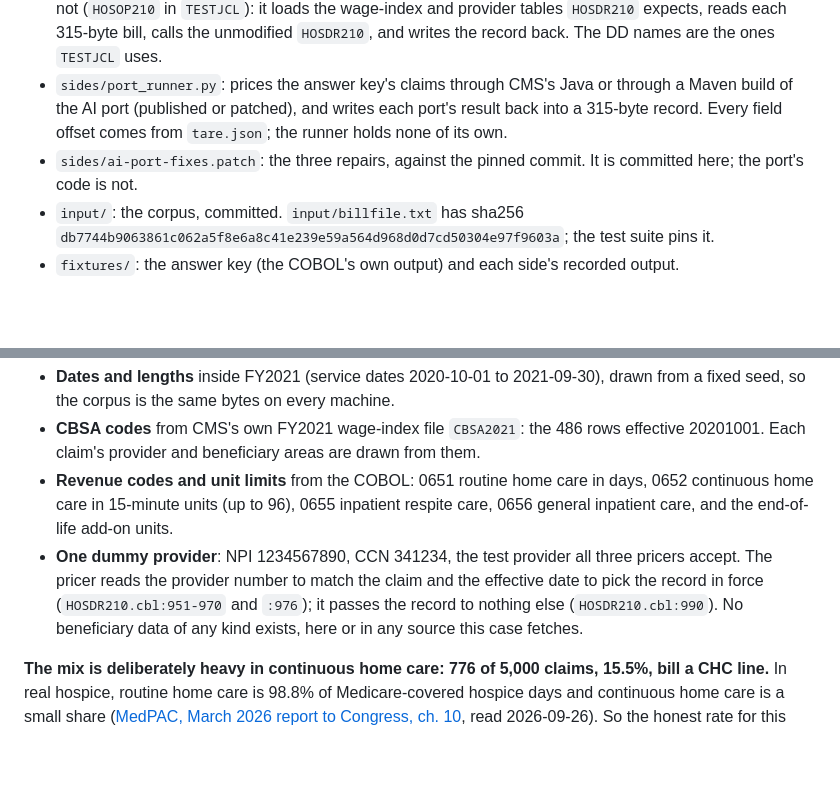
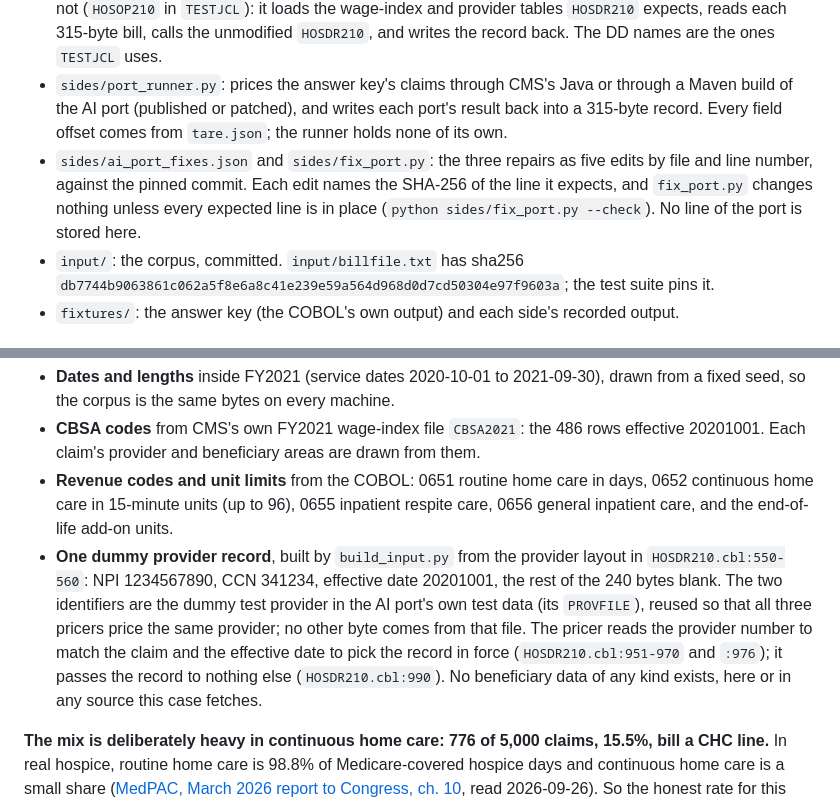
Before and after one commit to Yazan-O/tare, a Markdown page: cases/medicare_hospice/README.md, 2 parts joined by grey strips. Drawn GitHub-style; blank space fills up the shorter version.

```diff
--- a/cases/medicare_hospice/README.md
+++ b/cases/medicare_hospice/README.md
@@ -56,7 +56,7 @@ Requirements: GnuCOBOL 3.2 (in Git Bash, `source /c/Tools/cobenv.sh` first), a J
 - `build_input.py`: builds `input/` from the fetched tables: 5,000 claims (seed 20260926), the 7,478-row wage-index file and one dummy provider record.
 - `harness/HOSRUN.cbl`: our code, headed `HARNESS:`. It stands in for the wrapper JCL CMS ships but does not (`HOSOP210` in `TESTJCL`): it loads the wage-index and provider tables `HOSDR210` expects, reads each 315-byte bill, calls the unmodified `HOSDR210`, and writes the record back. The DD names are the ones `TESTJCL` uses.
 - `sides/port_runner.py`: prices the answer key's claims through CMS's Java or through a Maven build of the AI port (published or patched), and writes each port's result back into a 315-byte record. Every field offset comes from `tare.json`; the runner holds none of its own.
-- `sides/ai-port-fixes.patch`: the three repairs, against the pinned commit. It is committed here; the port's code is not.
+- `sides/ai_port_fixes.json` and `sides/fix_port.py`: the three repairs as five edits by file and line number, against the pinned commit. Each edit names the SHA-256 of the line it expects, and `fix_port.py` changes nothing unless every expected line is in place (`python sides/fix_port.py --check`). No line of the port is stored here.
 - `input/`: the corpus, committed. `input/billfile.txt` has sha256 `db7744b9063861c062a5f8e6a8c41e239e59a564d968d0d7cd50304e97f9603a`; the test suite pins it.
 - `fixtures/`: the answer key (the COBOL's own output) and each side's recorded output.
 
@@ -67,7 +67,7 @@ Requirements: GnuCOBOL 3.2 (in Git Bash, `source /c/Tools/cobenv.sh` first), a J
 - **Dates and lengths** inside FY2021 (service dates 2020-10-01 to 2021-09-30), drawn from a fixed seed, so the corpus is the same bytes on every machine.
 - **CBSA codes** from CMS's own FY2021 wage-index file `CBSA2021`: the 486 rows effective 20201001. Each claim's provider and beneficiary areas are drawn from them.
 - **Revenue codes and unit limits** from the COBOL: 0651 routine home care in days, 0652 continuous home care in 15-minute units (up to 96), 0655 inpatient respite care, 0656 general inpatient care, and the end-of-life add-on units.
-- **One dummy provider**: NPI 1234567890, CCN 341234, the test provider all three pricers accept. The pricer reads the provider number to match the claim and the effective date to pick the record in force (`HOSDR210.cbl:951-970` and `:976`); it passes the record to nothing else (`HOSDR210.cbl:990`). No beneficiary data of any kind exists, here or in any source this case fetches.
+- **One dummy provider record**, built by `build_input.py` from the provider layout in `HOSDR210.cbl:550-560`: NPI 1234567890, CCN 341234, effective date 20201001, the rest of the 240 bytes blank. The two identifiers are the dummy test provider in the AI port's own test data (its `PROVFILE`), reused so that all three pricers price the same provider; no other byte comes from that file. The pricer reads the provider number to match the claim and the effective date to pick the record in force (`HOSDR210.cbl:951-970` and `:976`); it passes the record to nothing else (`HOSDR210.cbl:990`). No beneficiary data of any kind exists, here or in any source this case fetches.
 
 **The mix is deliberately heavy in continuous home care: 776 of 5,000 claims, 15.5%, bill a CHC line.** In real hospice, routine home care is 98.8% of Medicare-covered hospice days and continuous home care is a small share ([MedPAC, March 2026 report to Congress, ch. 10](https://www.medpac.gov/wp-content/uploads/2026/03/Mar26_Ch10_MedPAC_Report_To_Congress_SEC.pdf), read 2026-09-26). So the honest rate for this case is **270 of 776 CHC claims, about 35%**, not a rate over all hospice claims. Quote that number, never 5.4% or anything else from the scout's notes: no such figure was measured here.
 
```
Also changed, not shown: other parts of cases/medicare_hospice/README.md (+4 -4 lines), cases/medicare_hospice/ACT_TWO.md (+13 -10 lines).
